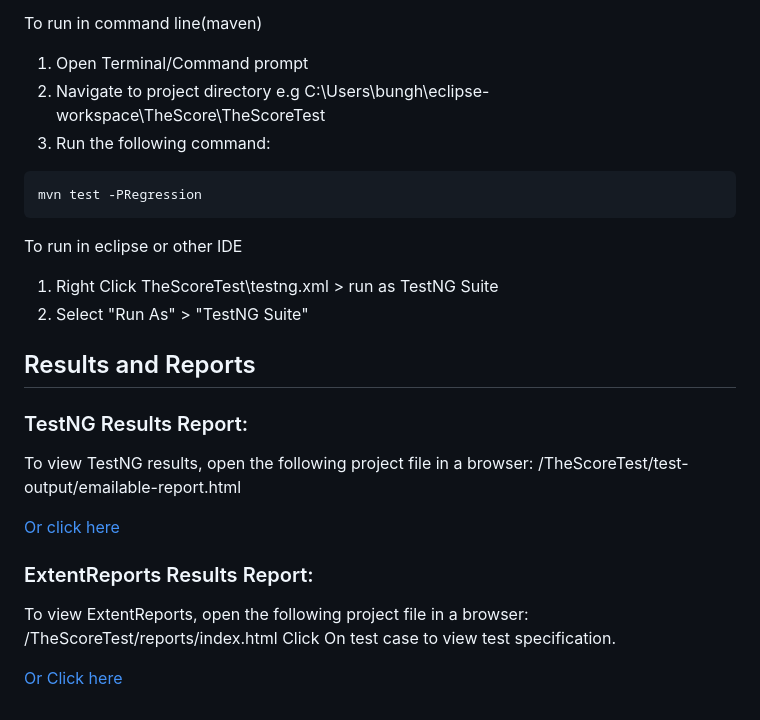
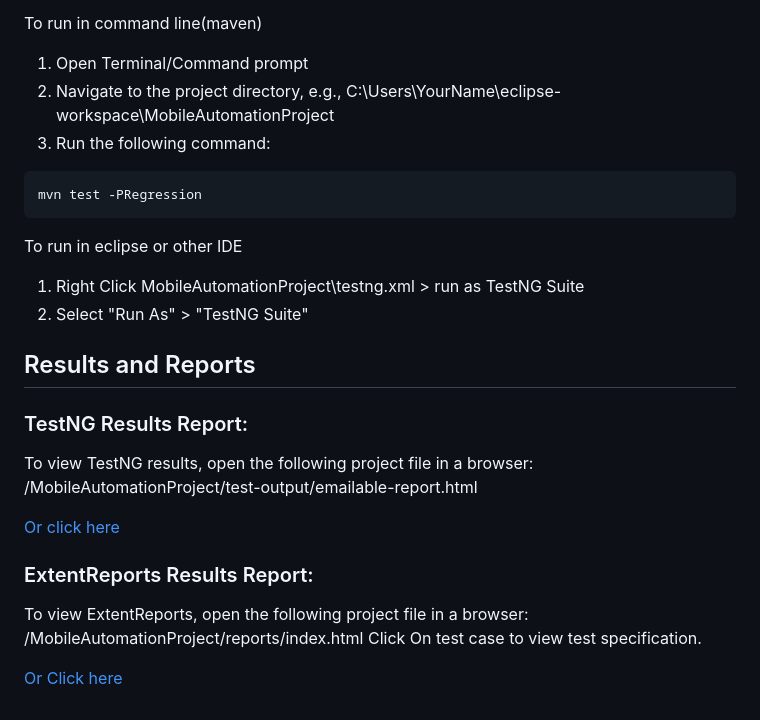
Before and after one commit to sooperdice/MobileAutomationChallenge, a Markdown page: README.md, the part around the change. GitHub-like rendering.

````diff
--- a/README.md
+++ b/README.md
@@ -56,7 +56,7 @@ git clone https://github.com/sooperdice/MobileAutomationChallenge.git
 
 To run in command line(maven)
 1. Open Terminal/Command prompt
-2. Navigate to project directory e.g C:\Users\bungh\eclipse-workspace\TheScore\TheScoreTest
+2. Navigate to the project directory, e.g., C:\Users\YourName\eclipse-workspace\MobileAutomationProject
 3. Run the following command:
 
 ```bash
@@ -66,7 +66,7 @@ mvn test -PRegression
 
 
 To run in eclipse or other IDE
-1. Right Click TheScoreTest\testng.xml > run as TestNG Suite
+1. Right Click MobileAutomationProject\testng.xml > run as TestNG Suite
 2. Select "Run As" > "TestNG Suite"
 
 
@@ -75,7 +75,7 @@ To run in eclipse or other IDE
 ### TestNG Results Report:
 
 To view TestNG results, open the following project file in a browser:
-/TheScoreTest/test-output/emailable-report.html
+/MobileAutomationProject/test-output/emailable-report.html
 
 [Or click here](target/surefire-reports/emailable-report.html)
 
@@ -84,7 +84,7 @@ To view TestNG results, open the following project file in a browser:
 ### ExtentReports Results Report:
 
 To view ExtentReports, open the following project file in a browser:
-/TheScoreTest/reports/index.html
+/MobileAutomationProject/reports/index.html
 Click On test case to view test specification.
 
 [Or Click here](reports/index.html)
````
